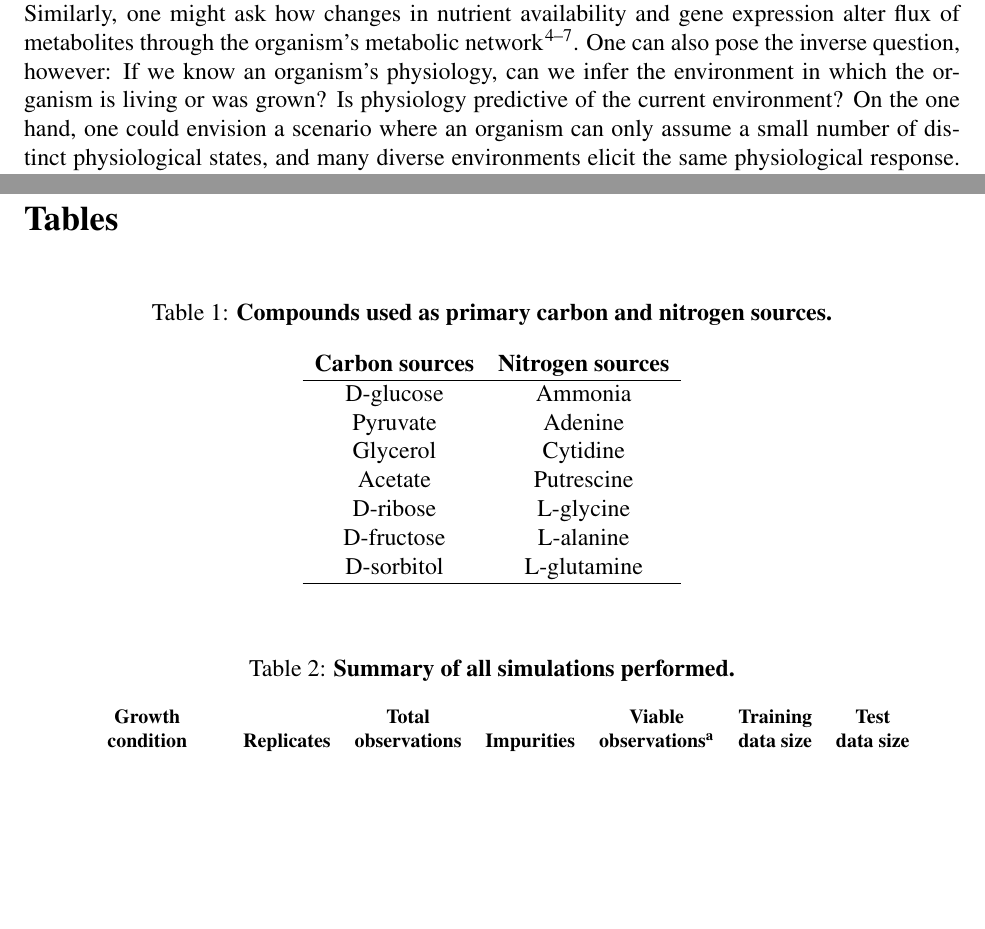
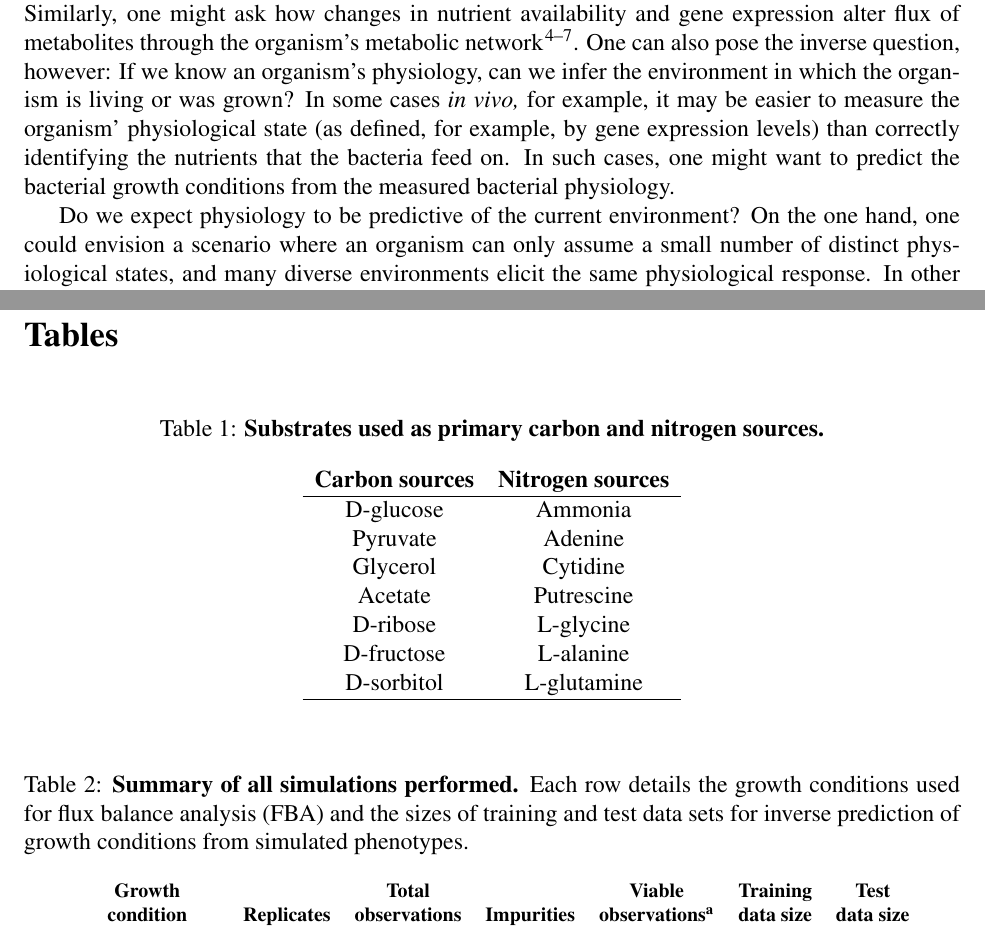
Before and after one commit to clauswilke/Ecoli_FBA_input_prediction, a LaTeX paper (Manuscript/FBAGLMNET.tex): two parts of pages 2 and 19 of 23, joined at a grey line, cut so that both start at the same text, the shorter picture padded with empty space. Compiled offline with pdfLaTeX.

Commit message:
Some edits.

```diff
--- a/Manuscript/FBAGLMNET.tex
+++ b/Manuscript/FBAGLMNET.tex
@@ -50,7 +50,9 @@ Bacterial physiology reflects the environmental conditions of growth. A widely s
 
 \section{Introduction}
 
-Research into metabolism and physiology generally tries to uncover how an organism's internal state is determined by the environment to which the organism is exposed. For example, one might ask which genes are up or downregulated as microbes are grown on different nutrient sources \cite{Taoetal1999,Huaetal2004,Wuetal2004}. Similarly, one might ask how changes in nutrient availability and gene expression alter flux of metabolites through the organism's metabolic network \cite{FischerSauer2003,Leeetal2009,Boeretal2010,HaverkornvanRijsewijketal2011}. One can also pose the inverse question, however: If we know an organism's physiology, can we infer the environment in which the organism is living or was grown? Is physiology predictive of the current environment? On the one hand, one could envision a scenario where an organism can only assume a small number of distinct physiological states, and many diverse environments elicit the same physiological response. In other words, the mapping from environment to physiology is many-to-one. Under this scenario, physiology would not be particularly predictive of environment. On the other hand, each environment might elicit an entirely different physiological response, i.e., the mapping from environment to physiology is one-to-one. Under this scenario, organismal physiology can be considered an accurate reflection of the specific environment the organism resides in, and the environment can be predicted accurately from the physiology. In reality, we can expect the mapping between environment and physiology to fall somewhere between these two extremes. While there are probably many different physiological states an organism can assume, there will also be distinct environments that create a similar physiological response.
+Research into metabolism and physiology generally tries to uncover how an organism's internal state is determined by the environment to which the organism is exposed. For example, one might ask which genes are up or downregulated as microbes are grown on different nutrient sources \cite{Taoetal1999,Huaetal2004,Wuetal2004}. Similarly, one might ask how changes in nutrient availability and gene expression alter flux of metabolites through the organism's metabolic network \cite{FischerSauer2003,Leeetal2009,Boeretal2010,HaverkornvanRijsewijketal2011}. One can also pose the inverse question, however: If we know an organism's physiology, can we infer the environment in which the organism is living or was grown? In some cases \emph{in vivo,} for example, it may be easier to measure the organism' physiological state (as defined, for example, by gene expression levels) than correctly identifying the nutrients that the bacteria feed on. In such cases, one might want to predict the bacterial growth conditions from the measured bacterial physiology.
+
+Do we expect physiology to be predictive of the current environment? On the one hand, one could envision a scenario where an organism can only assume a small number of distinct physiological states, and many diverse environments elicit the same physiological response. In other words, the mapping from environment to physiology is many-to-one. Under this scenario, physiology would not be particularly predictive of environment. On the other hand, each environment might elicit an entirely different physiological response, i.e., the mapping from environment to physiology is one-to-one. Under this scenario, organismal physiology can be considered an accurate reflection of the specific environment the organism resides in, and the environment can be predicted accurately from the physiology. In reality, we can expect the mapping between environment and physiology to fall somewhere between these two extremes. While there are probably many different physiological states an organism can assume, there will also be distinct environments that create a similar physiological response.
 
 Modeling approaches to metabolism generally ask the forward question, i.e., how can we calculate the metabolic state as a function of the environment. For example, flux balance approaches calculate the metabolic fluxes in an organism as a function of input fluxes and the organism's metabolic network \cite{Segreetal2002,Feistetal2007,SnitkinSegre2008,Orthetal2010}. More sophisticated approaches might use kinetic or dynamic models \cite{Covertetal2008,Adadietal2012}. All these modeling approaches are mechanistic approaches that mimic the chain of causality in physiology: environment and genetic architecture are given, and physiological state follows from the laws of physics and biochemistry. To ask the inverse question, which environment corresponds to which physiology, we have to go against the chain of causality. Therefore, a mechanistic model is not the most appropriate to ask this question. Instead, it makes more sense to use a statistical approach to search for associations between physiological states and environmental conditions.
 
@@ -211,7 +214,7 @@ This project was funded by ARO Grant W911NF-12-1-0390. We thank members of the S
 \section*{Tables}
 \begin{table}[!ht]
 \caption{\label{tab:CN_sources}
-\bf{Compounds used as primary carbon and nitrogen sources.}}
+\textbf{Substrates used as primary carbon and nitrogen sources.}}
 \bigskip
 
 \centerline{
@@ -232,7 +235,7 @@ D-sorbitol & L-glutamine \\
 
 \begin{table}[!ht]
 \caption{\label{tab:sim_overview}
-\bf{Summary of all simulations performed.}}
+\textbf{Summary of all simulations performed.} Each row details the growth conditions used for flux balance analysis (FBA) and the sizes of training and test data sets for inverse prediction of growth conditions from simulated phenotypes.}
 \bigskip
 
 \centerline{
```
Also changed, not shown: Manuscript/FBAGLMNET.pdf, Manuscript/FBAGLMNET.tex (4 more changed lines).
